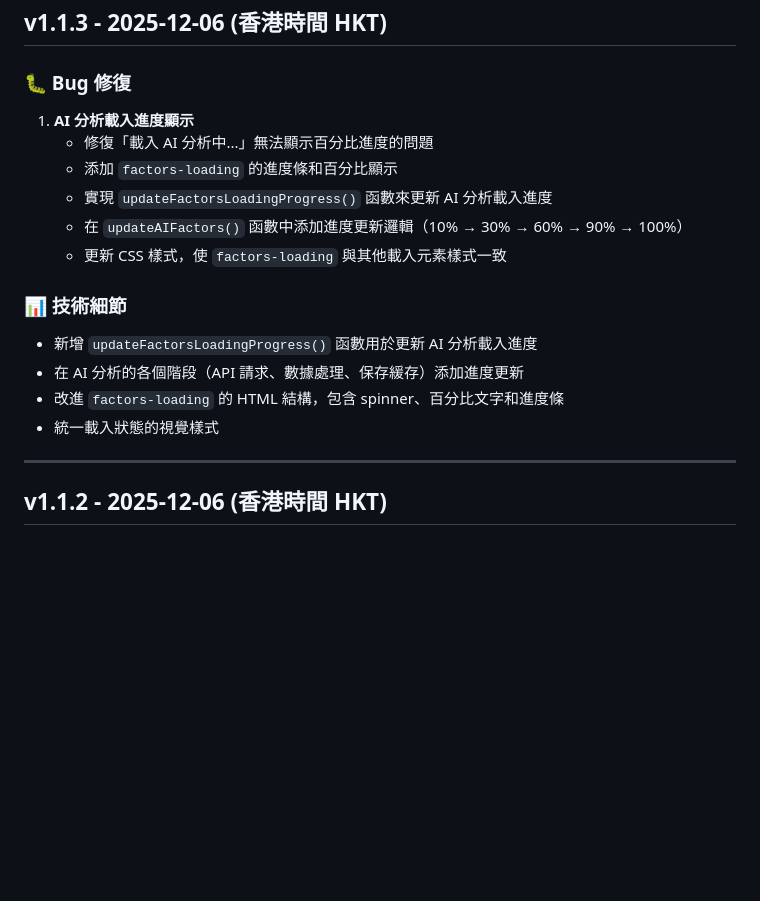
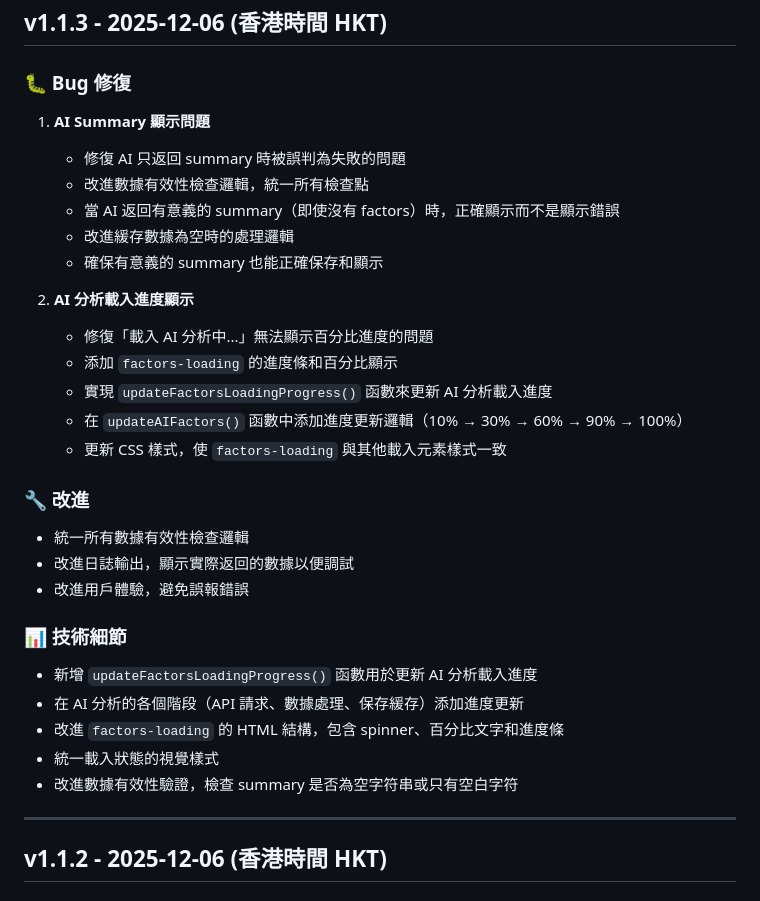
Before and after one commit to marcozku/ndh-aed-prediction, a Markdown page: VERSION_LOG.md, the part around the change. Drawn GitHub-style; blank space fills up the shorter version.

```diff
--- a/VERSION_LOG.md
+++ b/VERSION_LOG.md
@@ -4,12 +4,25 @@
 
 ### 🐛 Bug 修復
 
-1. **AI 分析載入進度顯示**
+1. **AI Summary 顯示問題**
+   - 修復 AI 只返回 summary 時被誤判為失敗的問題
+   - 改進數據有效性檢查邏輯，統一所有檢查點
+   - 當 AI 返回有意義的 summary（即使沒有 factors）時，正確顯示而不是顯示錯誤
+   - 改進緩存數據為空時的處理邏輯
+   - 確保有意義的 summary 也能正確保存和顯示
+
+2. **AI 分析載入進度顯示**
    - 修復「載入 AI 分析中...」無法顯示百分比進度的問題
    - 添加 `factors-loading` 的進度條和百分比顯示
    - 實現 `updateFactorsLoadingProgress()` 函數來更新 AI 分析載入進度
    - 在 `updateAIFactors()` 函數中添加進度更新邏輯（10% → 30% → 60% → 90% → 100%）
    - 更新 CSS 樣式，使 `factors-loading` 與其他載入元素樣式一致
+
+### 🔧 改進
+
+- 統一所有數據有效性檢查邏輯
+- 改進日誌輸出，顯示實際返回的數據以便調試
+- 改進用戶體驗，避免誤報錯誤
 
 ### 📊 技術細節
 
@@ -17,6 +30,7 @@
 - 在 AI 分析的各個階段（API 請求、數據處理、保存緩存）添加進度更新
 - 改進 `factors-loading` 的 HTML 結構，包含 spinner、百分比文字和進度條
 - 統一載入狀態的視覺樣式
+- 改進數據有效性驗證，檢查 summary 是否為空字符串或只有空白字符
 
 ---
 
```
